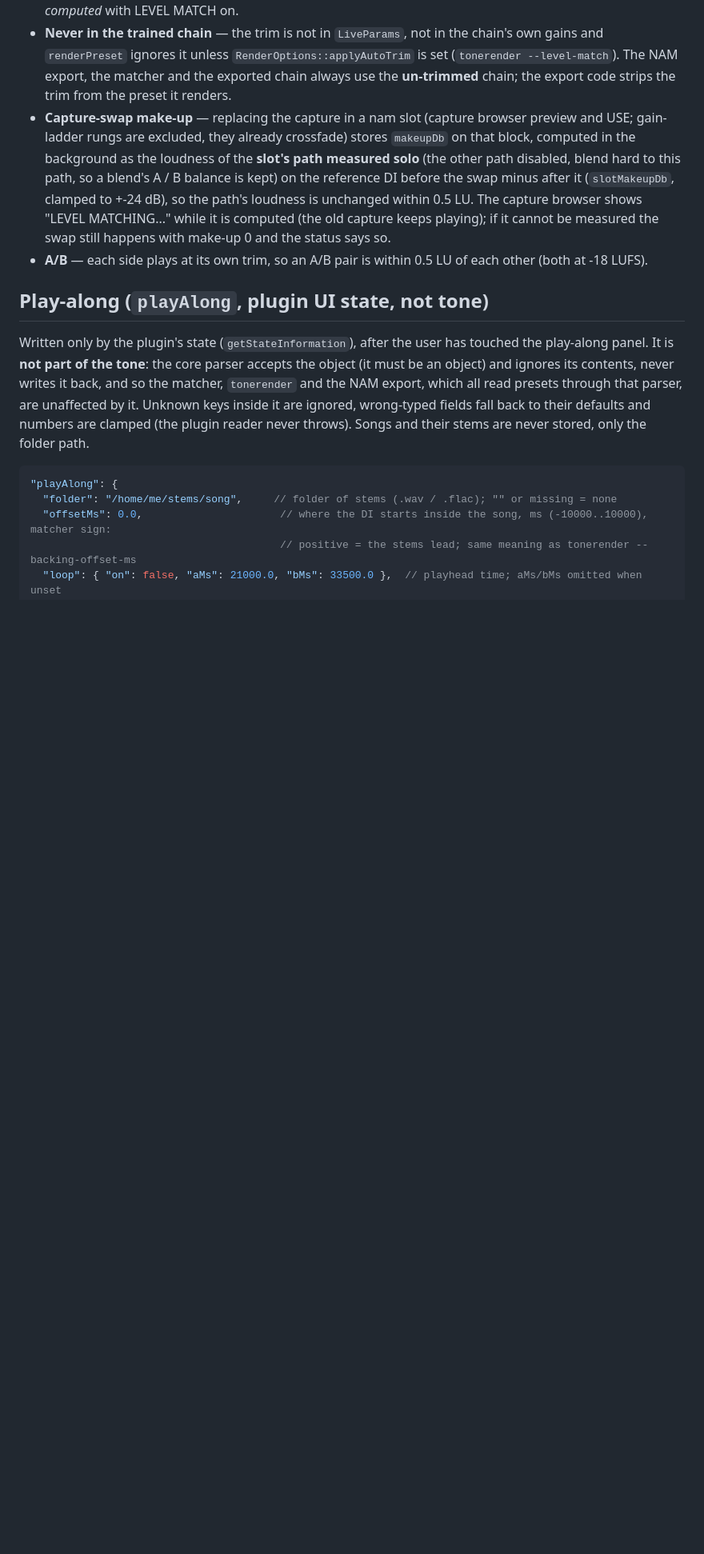
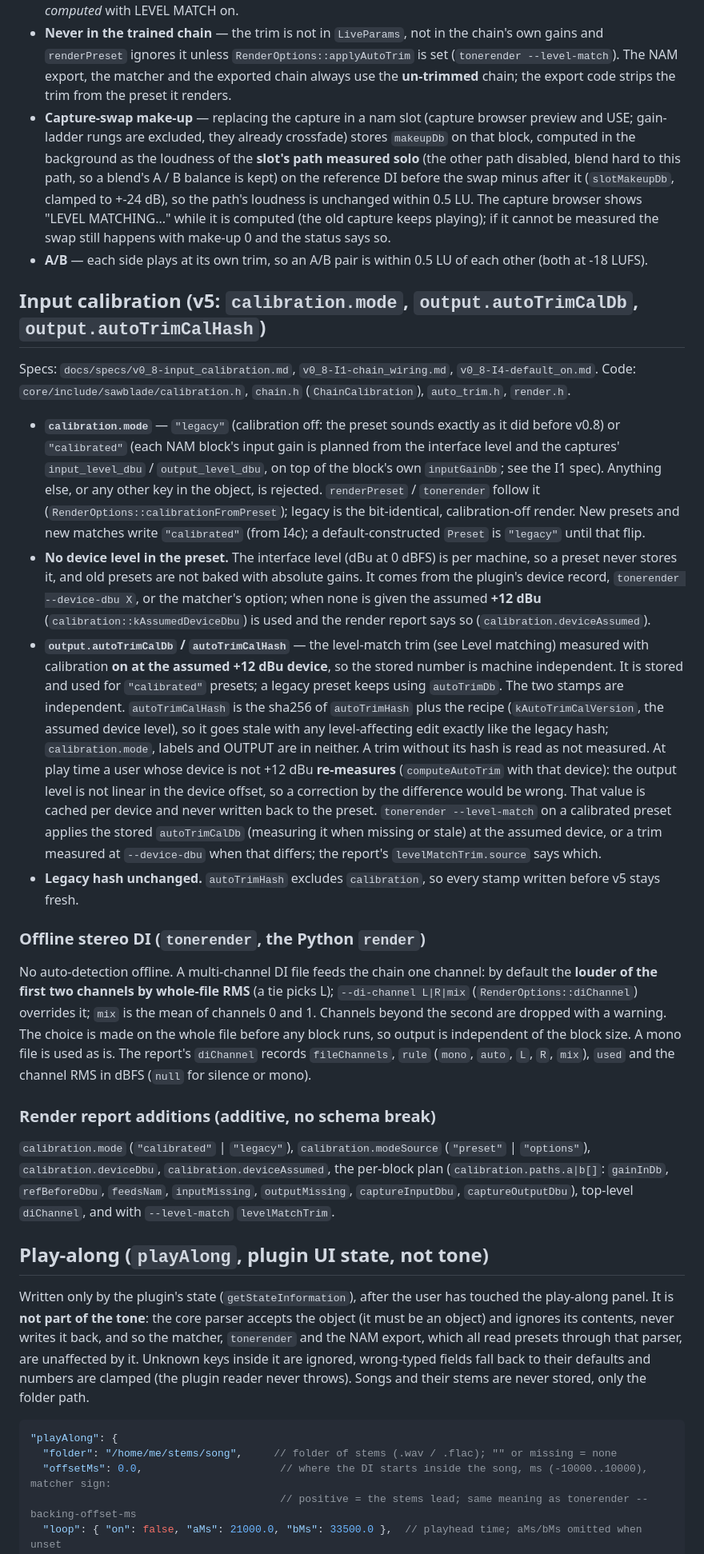
Before and after one commit to bobrobertsonson/git_practice, a Markdown page: docs/PRESET_SCHEMA.md, the part around one of its changes. Shown at 80% size. GitHub-like rendering; blank space fills up the shorter version.

Commit message:
docs: preset schema v5 (calibration mode, calibrated trim, offline stereo DI rule)
Co-Authored-By: Claude Opus 5.5 <noreply@anthropic.com>
Claude-Session: https://claude.ai/code/session_01TDGZFwLGVdj4FfiZxb9w45

```diff
--- a/docs/PRESET_SCHEMA.md
+++ b/docs/PRESET_SCHEMA.md
@@ -621,6 +628,45 @@ Goal: switching presets, captures or A/B never makes you judge "louder = better"
   measured the swap still happens with make-up 0 and the status says so.
 - **A/B** — each side plays at its own trim, so an A/B pair is within 0.5 LU of each other (both at -18 LUFS).
 
+## Input calibration (v5: `calibration.mode`, `output.autoTrimCalDb`, `output.autoTrimCalHash`)
+
+Specs: `docs/specs/v0_8-input_calibration.md`, `v0_8-I1-chain_wiring.md`, `v0_8-I4-default_on.md`. Code: `core/include/sawblade/calibration.h`,
+`chain.h` (`ChainCalibration`), `auto_trim.h`, `render.h`.
+
+- **`calibration.mode`** — `"legacy"` (calibration off: the preset sounds exactly as it did before v0.8) or `"calibrated"` (each NAM
+  block's input gain is planned from the interface level and the captures' `input_level_dbu` / `output_level_dbu`, on top of the
+  block's own `inputGainDb`; see the I1 spec). Anything else, or any other key in the object, is rejected. `renderPreset` /
+  `tonerender` follow it (`RenderOptions::calibrationFromPreset`); legacy is the bit-identical, calibration-off render. New presets and
+  new matches write `"calibrated"` (from I4c); a default-constructed `Preset` is `"legacy"` until that flip.
+- **No device level in the preset.** The interface level (dBu at 0 dBFS) is per machine, so a preset never stores it, and old presets
+  are not baked with absolute gains. It comes from the plugin's device record, `tonerender --device-dbu X`, or the matcher's option;
+  when none is given the assumed **+12 dBu** (`calibration::kAssumedDeviceDbu`) is used and the render report says so
+  (`calibration.deviceAssumed`).
+- **`output.autoTrimCalDb` / `autoTrimCalHash`** — the level-match trim (see Level matching) measured with calibration **on at the
+  assumed +12 dBu device**, so the stored number is machine independent. It is stored and used for `"calibrated"` presets; a legacy
+  preset keeps using `autoTrimDb`. The two stamps are independent. `autoTrimCalHash` is the sha256 of `autoTrimHash` plus the
+  recipe (`kAutoTrimCalVersion`, the assumed device level), so it goes stale with any level-affecting edit exactly like the legacy hash;
+  `calibration.mode`, labels and OUTPUT are in neither. A trim without its hash is read as not measured. At play time a user whose
+  device is not +12 dBu **re-measures** (`computeAutoTrim` with that device): the output level is not linear in the device offset, so a
+  correction by the difference would be wrong. That value is cached per device and never written back to the preset.
+  `tonerender --level-match` on a calibrated preset applies the stored `autoTrimCalDb` (measuring it when missing or stale) at the
+  assumed device, or a trim measured at `--device-dbu` when that differs; the report's `levelMatchTrim.source` says which.
+- **Legacy hash unchanged.** `autoTrimHash` excludes `calibration`, so every stamp written before v5 stays fresh.
+
+### Offline stereo DI (`tonerender`, the Python `render`)
+
+No auto-detection offline. A multi-channel DI file feeds the chain one channel: by default the **louder of the first two channels
+by whole-file RMS** (a tie picks L); `--di-channel L|R|mix` (`RenderOptions::diChannel`) overrides it; `mix` is the mean of
+channels 0 and 1. Channels beyond the second are dropped with a warning. The choice is made on the whole file before any block runs,
+so output is independent of the block size. A mono file is used as is. The report's `diChannel` records `fileChannels`, `rule`
+(`mono`, `auto`, `L`, `R`, `mix`), `used` and the channel RMS in dBFS (`null` for silence or mono).
+
+### Render report additions (additive, no schema break)
+
+`calibration.mode` (`"calibrated"` | `"legacy"`), `calibration.modeSource` (`"preset"` | `"options"`), `calibration.deviceDbu`,
+`calibration.deviceAssumed`, the per-block plan (`calibration.paths.a|b[]`: `gainInDb`, `refBeforeDbu`, `feedsNam`, `inputMissing`,
+`outputMissing`, `captureInputDbu`, `captureOutputDbu`), top-level `diChannel`, and with `--level-match` `levelMatchTrim`.
+
 ## Play-along (`playAlong`, plugin UI state, not tone)
 
 Written only by the plugin's state (`getStateInformation`), after the user has touched the play-along panel. It is
```
Also changed, not shown: other parts of docs/PRESET_SCHEMA.md (+10 -3 lines).
